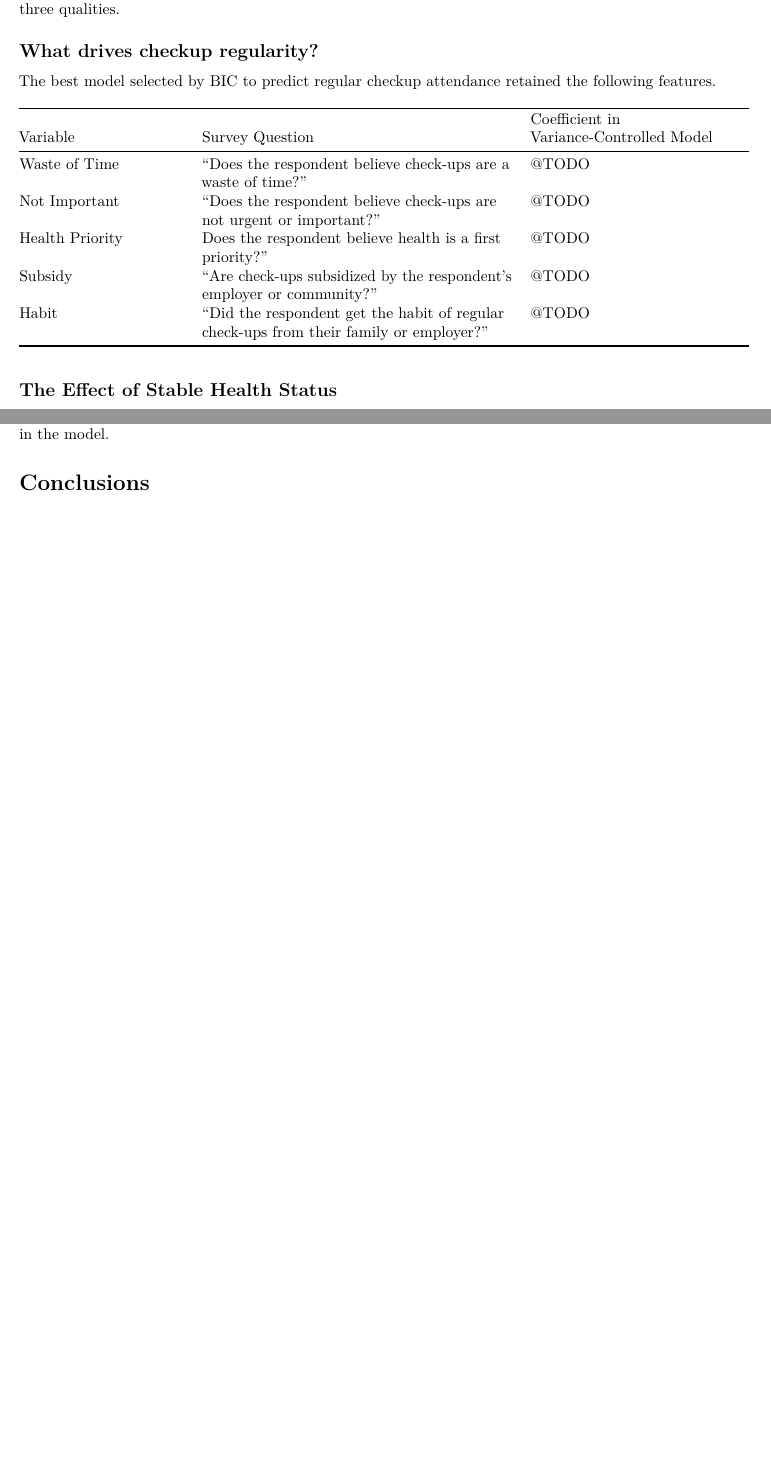
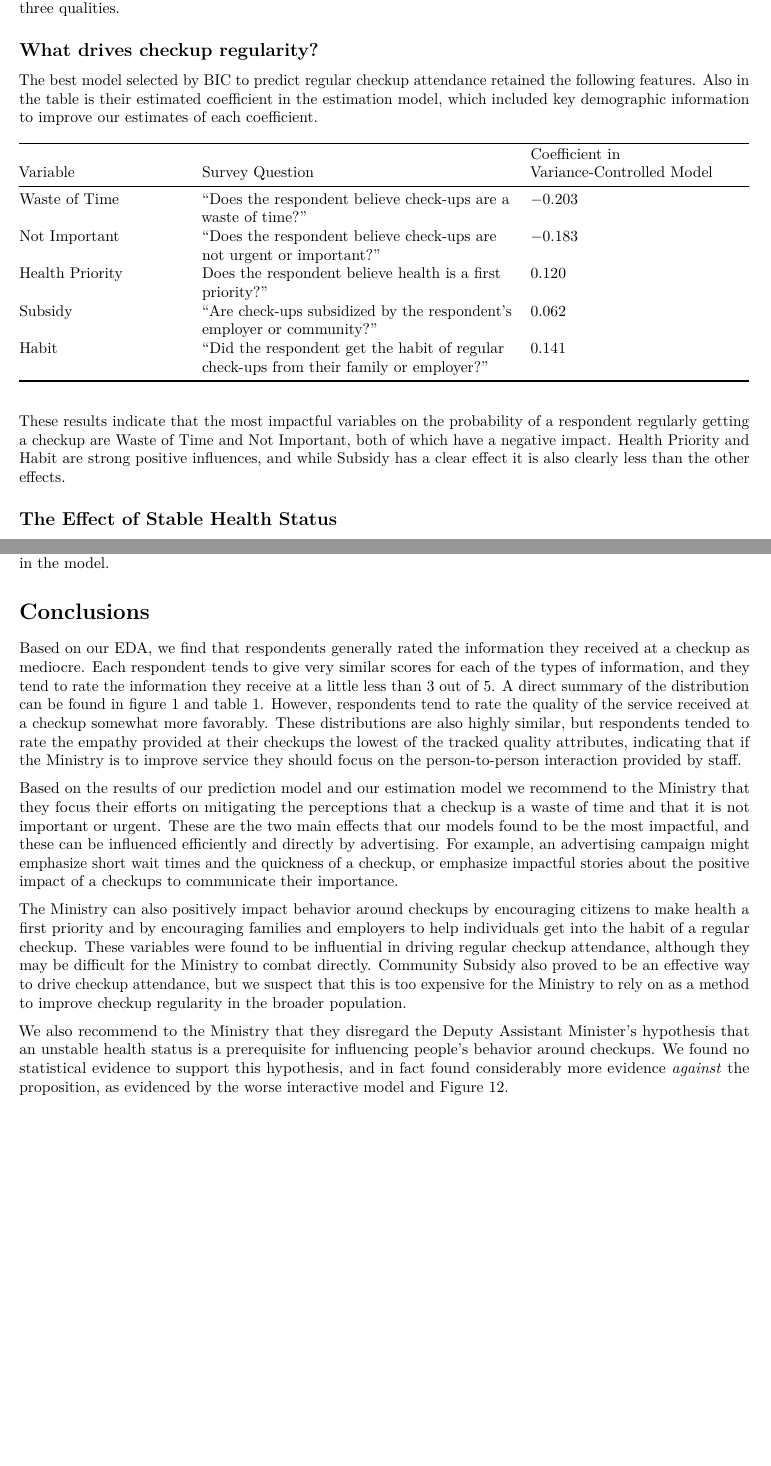
Before and after one commit to GKrotkov/vietnam_checkups, an R Markdown document (final_project.Rmd): two parts of pages 9 and 10 of 11, joined at a grey line, cut so that both start at the same text. Rendered offline with R 4.5, knitr and Pandoc, then LaTeX, with nearby package versions.

Commit message:
additions to conclusion

```diff
--- a/final_project.Rmd
+++ b/final_project.Rmd
@@ -403,22 +403,31 @@ For key metrics of care quality, we can see from Figure 3 that on average patien
 
 ## What drives checkup regularity?
 
-The best model selected by BIC to predict regular checkup attendance retained the following features.
+The best model selected by BIC to predict regular checkup attendance retained the following features. Also in the table is their estimated coefficient in the estimation model, which included key demographic information to improve our estimates of each coefficient.
 
 Variable | Survey Question | Coefficient in Variance-Controlled Model
 ---------|-----------------|------------
-Waste of Time | "Does the respondent believe check-ups are a waste of time?" | @TODO
-Not Important | "Does the respondent believe check-ups are not urgent or important?" | @TODO
-Health Priority | Does the respondent believe health is a first priority?" | @TODO
-Subsidy | "Are check-ups subsidized by the respondent's employer or community?" | @TODO
-Habit | "Did the respondent get the habit of regular check-ups from their family or employer?" | @TODO
+Waste of Time | "Does the respondent believe check-ups are a waste of time?" | $-0.203$
+Not Important | "Does the respondent believe check-ups are not urgent or important?" | $-0.183$
+Health Priority | Does the respondent believe health is a first priority?" | $0.120$
+Subsidy | "Are check-ups subsidized by the respondent's employer or community?" | $0.062$
+Habit | "Did the respondent get the habit of regular check-ups from their family or employer?" | $0.141$
 
+These results indicate that the most impactful variables on the probability of a respondent regularly getting a checkup are Waste of Time and Not Important, both of which have a negative impact. Health Priority and Habit are strong positive influences, and while Subsidy has a clear effect it is also clearly less than the other effects.
 
 ## The Effect of Stable Health Status
 
 In figure 12 we can see that the distribution of Health Status and Personal Exam Recency appear to closely follow what we would expect just based on the marginal distribution, indicating it is unlikely that these variables are related. To further our argument that Personal Exam Recency does not appear to depend on Health Status, despite the main effect of Health Status being included in the full model tested using BIC, our model selection procedure did not retain the effect, indicating that it had less predictive power than it was worth as an additional variable. However, to be precise, the Deputy Minister's claim was that the *effect of other factors* was dependent on Health Status. To test this hypothesis, we fit another model that interacted every predictive term with Health Status and compared this model against the BIC-selected model by Deviance reduction. The interaction model reduced the residual deviance from $D_{resid, main} = 504.77$ to $D_{resid, interaction} = 502.37$ but used an additional 5 degrees of freedom. This minor improvement is unconvincing that an unstable Health Status is required before an individual's probability of attending a regular checkup can be influenced. This is reflected in comparing the AICs for the two models - the model with only the main effects has an AIC of $2100.777$, while the model with the interaction terms has an AIC of $2106.77$. This indicates that the interaction terms do not provide enough predictive value to pull their weight in the model.
 
 # Conclusions
+
+Based on our EDA, we find that respondents generally rated the information they received at a checkup as mediocre. Each respondent tends to give very similar scores for each of the types of information, and they tend to rate the information they receive at a little less than 3 out of 5. A direct summary of the distribution can be found in figure 1 and table 1. However, respondents tend to rate the quality of the service received at a checkup somewhat more favorably. These distributions are also highly similar, but respondents tended to rate the empathy provided at their checkups the lowest of the tracked quality attributes, indicating that if the Ministry is to improve service they should focus on the person-to-person interaction provided by staff.
+
+Based on the results of our prediction model and our estimation model we recommend to the Ministry that they focus their efforts on mitigating the perceptions that a checkup is a waste of time and that it is not important or urgent. These are the two main effects that our models found to be the most impactful, and these can be influenced efficiently and directly by advertising. For example, an advertising campaign might emphasize short wait times and the quickness of a checkup, or emphasize impactful stories about the positive impact of a checkups to communicate their importance.
+
+The Ministry can also positively impact behavior around checkups by encouraging citizens to make health a first priority and by encouraging families and employers to help individuals get into the habit of a regular checkup. These variables were found to be influential in driving regular checkup attendance, although they may be difficult for the Ministry to combat directly. Community Subsidy also proved to be an effective way to drive checkup attendance, but we suspect that this is too expensive for the Ministry to rely on as a method to improve checkup regularity in the broader population.
+
+We also recommend to the Ministry that they disregard the Deputy Assistant Minister's hypothesis that an unstable health status is a prerequisite for influencing people's behavior around checkups. We found no statistical evidence to support this hypothesis, and in fact found considerably more evidence *against* the proposition, as evidenced by the worse interactive model and Figure 12.
 
 \newpage
 
```
Also changed, not shown: final_project.Rmd (4 more changed lines).
